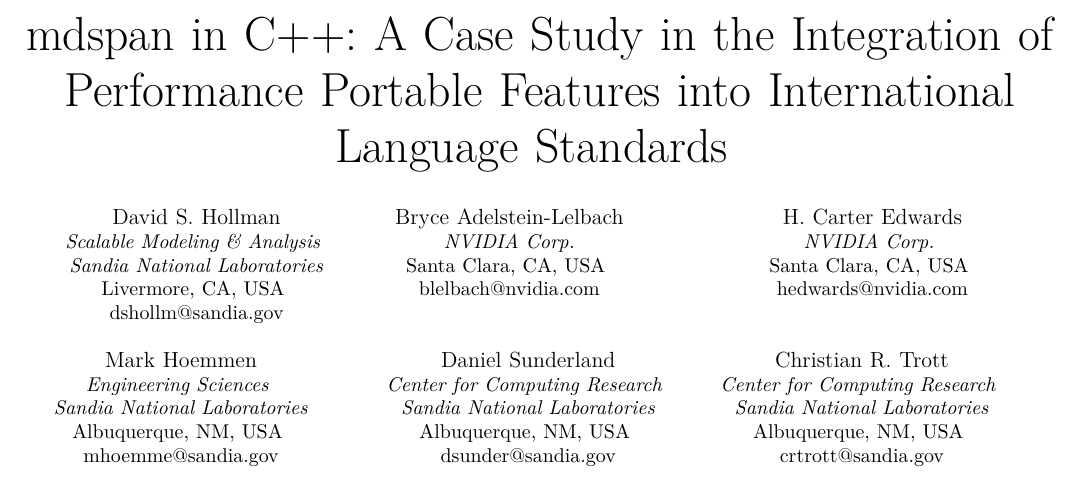
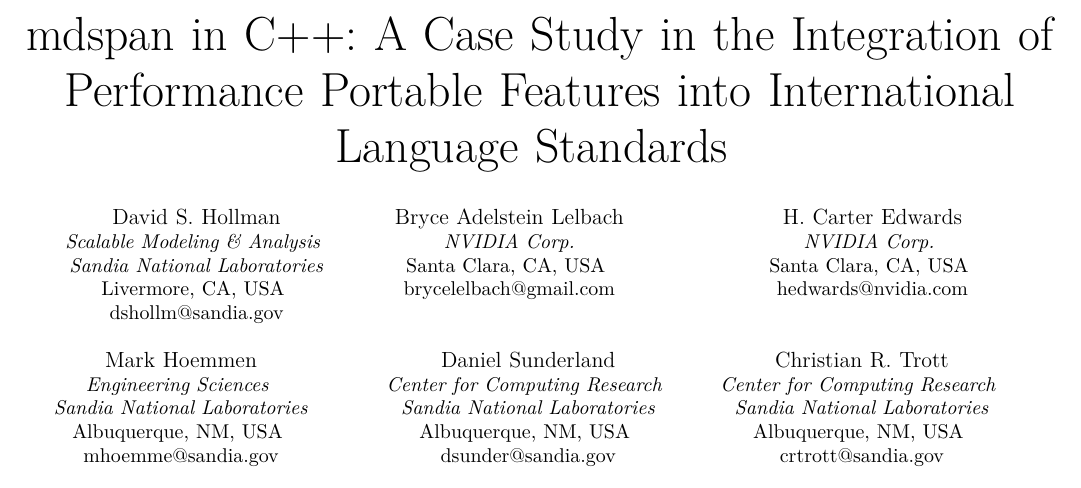
Before and after one commit to kokkos/ProgrammingGuide, a LaTeX paper (latex/paper.tex): part of the page, cut so that both start at the same text. Compiled offline with pdfLaTeX; a missing font is replaced by an installed copy or a similar font; a LaTeX package or settings file that is missing is left out.

Commit message:
Correct Bryce's last name.

```diff
--- a/latex/paper.tex
+++ b/latex/paper.tex
@@ -117,10 +117,10 @@
 Livermore, CA, USA \\
 dshollm@sandia.gov}
 \and
-\IEEEauthorblockN{Bryce Adelstein-Lelbach}
+\IEEEauthorblockN{Bryce Adelstein Lelbach}
 \IEEEauthorblockA{\ \ \ \ \ \ \ \ \ \ \ \textit{NVIDIA Corp.}\ \ \ \ \ \ \ \ \ \ \  \\
 Santa Clara, CA, USA \\
-blelbach@nvidia.com}
+brycelelbach@gmail.com}
 \and
 \IEEEauthorblockN{\ \ \ \ \ \ \ \ \ \ \ \ H. Carter Edwards\ \ \ \ \ \ \ \ \ \ \ \ }
 \IEEEauthorblockA{\textit{NVIDIA Corp.} \\
```
